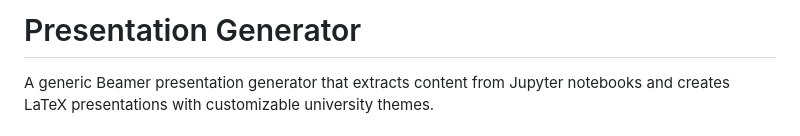
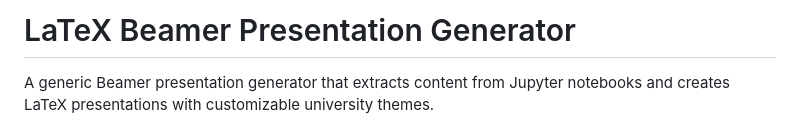
Before and after one commit to dyegofern/latex_presentation_generator, a Markdown page: README.md, the part around the change. Rendered like a GitHub page.

Commit message:
Change project title to LaTeX Beamer Presentation Generator
Updated project title in README to reflect focus on LaTeX Beamer.

```diff
--- a/README.md
+++ b/README.md
@@ -1,4 +1,4 @@
-# Presentation Generator
+# LaTeX Beamer Presentation Generator
 
 A generic Beamer presentation generator that extracts content from Jupyter notebooks and creates LaTeX presentations with customizable university themes.
 
```
